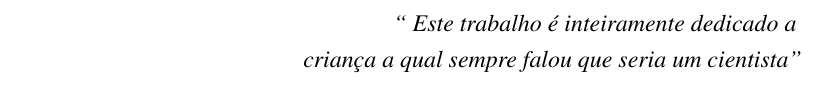
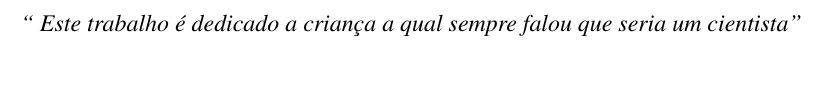
Before and after one commit to nitaicharan/TCC, a LaTeX thesis (Modelo AbnTex2/TCC.tex, which reads Modelo AbnTex2/pretextuais/epigrafe.tex): part of page 7 of 24, cut so that both start at the same text. Compiled offline with pdfLaTeX.

Commit message:
Update sexta 31 maio 2019, 22:52:33

```diff
--- a/Modelo AbnTex2/pretextuais/epigrafe.tex
+++ b/Modelo AbnTex2/pretextuais/epigrafe.tex
@@ -2,7 +2,6 @@
 	\vspace*{\fill}
 	\begin{flushright}
 		\textit{``
-		Este trabalho é inteiramente dedicado a
-		\\ criança a qual sempre falou que seria um cientista''}
+		Este trabalho é dedicado a criança a qual sempre falou que seria um cientista''}
 	\end{flushright}
 \end{epigrafe}
```
Also changed, not shown: Modelo AbnTex2/TCC.pdf, 2 other files.
